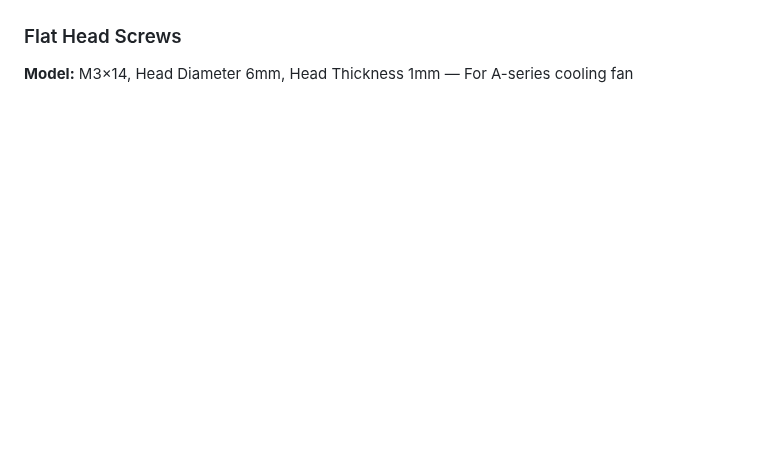
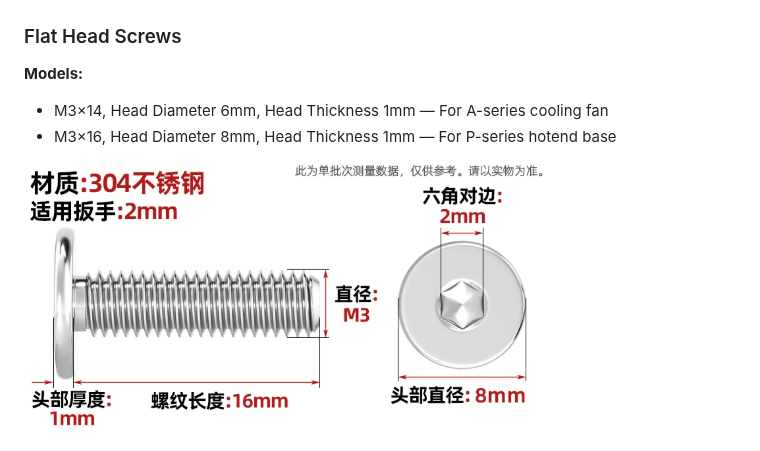
Before and after one commit to PrintXDreams/BambuNRS, a Markdown page: docs/assembly/parts-selection.md, the part around the change. Rendered like a GitHub page; pictures changed too: docs/assembly/img/m3-flat-head-screw-16.png (added); blank space fills up the shorter version.

Commit message:
Add M3x16 flat head screw for P-series hotend base

```diff
--- a/docs/assembly/parts-selection.md
+++ b/docs/assembly/parts-selection.md
@@ -76,7 +76,13 @@
 
 ### Flat Head Screws
 
-**Model:** M3×14, Head Diameter 6mm, Head Thickness 1mm — For A-series cooling fan
+**Models:**
+- M3×14, Head Diameter 6mm, Head Thickness 1mm — For A-series cooling fan
+- M3×16, Head Diameter 8mm, Head Thickness 1mm — For P-series hotend base
+
+![M3 Flat Head Screw 16](img/m3-flat-head-screw-16.png)
+
+<!-- Notes on flat head screws -->
 
 ![M3 Flat Head](img/m3-flat-head-screws.png)
 
```
